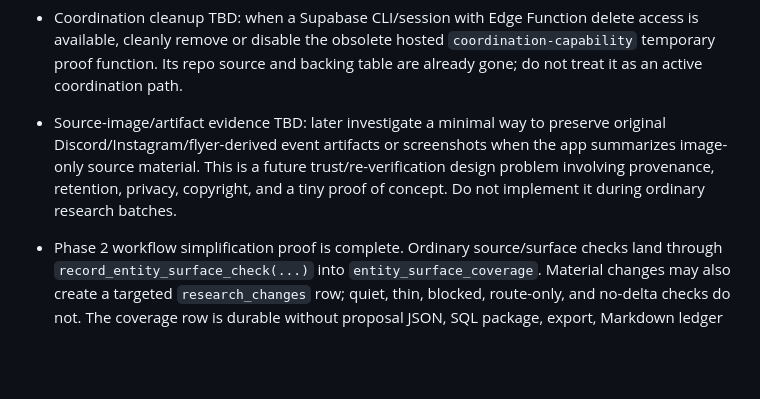
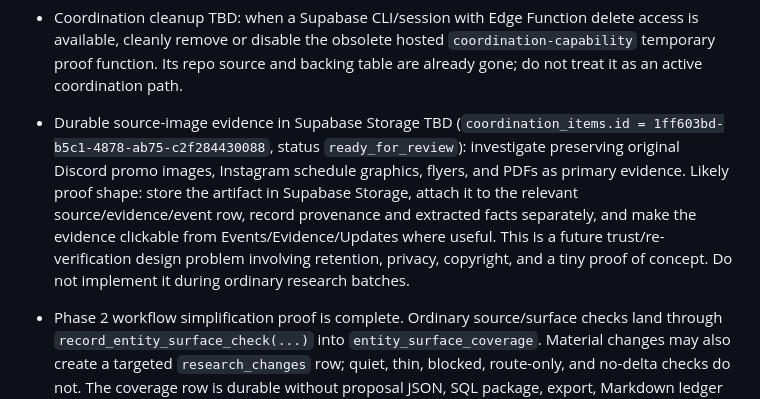
Before and after one commit to metavirus/mtg-events-chatgpt, a Markdown page: docs/WORK_BACKLOG.md, the part around the change. Drawn GitHub-style; blank space fills up the shorter version.

Commit message:
Track source artifact evidence backlog item

```diff
--- a/docs/WORK_BACKLOG.md
+++ b/docs/WORK_BACKLOG.md
@@ -76,12 +76,16 @@ Use it for:
   backing table are already gone; do not treat it as an active coordination
   path.
 
-- Source-image/artifact evidence TBD: later investigate a minimal way to
-  preserve original Discord/Instagram/flyer-derived event artifacts or
-  screenshots when the app summarizes image-only source material. This is a
-  future trust/re-verification design problem involving provenance, retention,
-  privacy, copyright, and a tiny proof of concept. Do not implement it during
-  ordinary research batches.
+- Durable source-image evidence in Supabase Storage TBD
+  (`coordination_items.id = 1ff603bd-b5c1-4878-ab75-c2f284430088`,
+  status `ready_for_review`): investigate preserving original Discord promo
+  images, Instagram schedule graphics, flyers, and PDFs as primary evidence.
+  Likely proof shape: store the artifact in Supabase Storage, attach it to the
+  relevant source/evidence/event row, record provenance and extracted facts
+  separately, and make the evidence clickable from Events/Evidence/Updates
+  where useful. This is a future trust/re-verification design problem involving
+  retention, privacy, copyright, and a tiny proof of concept. Do not implement
+  it during ordinary research batches.
 
 - Phase 2 workflow simplification proof is complete. Ordinary source/surface
   checks land through `record_entity_surface_check(...)` into
```
